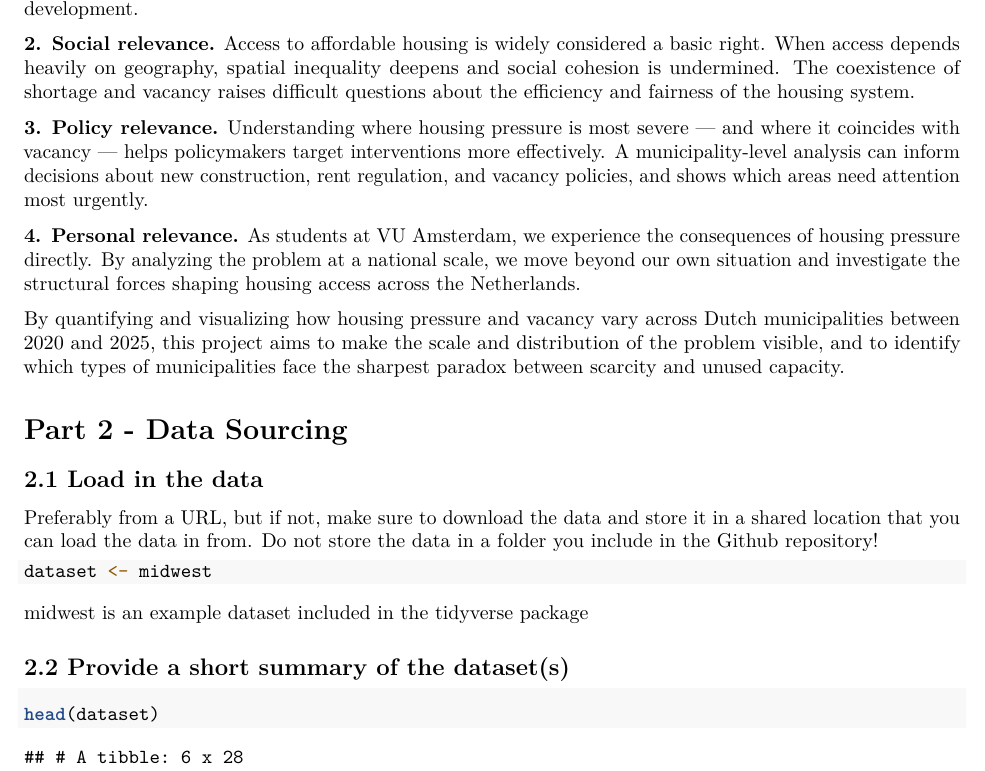
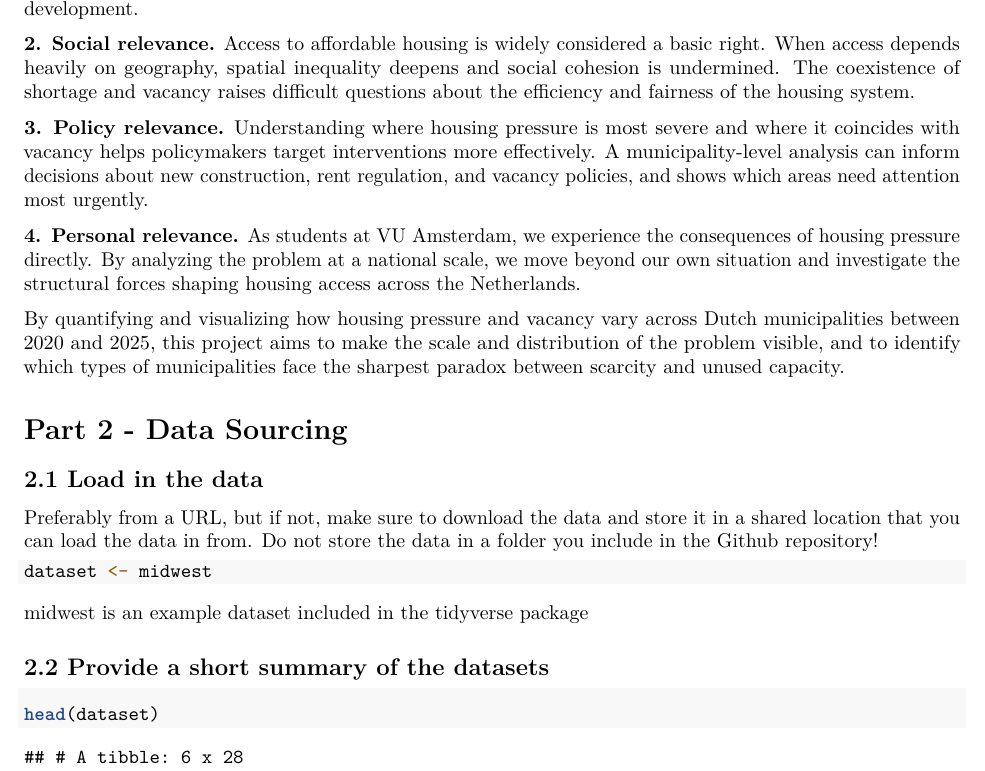
Before and after one commit to Marlinehuman/ProgrammingForEconG5, an R Markdown document (Template_Assignment.Rmd): part of page 2 of 4, cut so that both start at the same text. Rendered offline with R 4.5, knitr and Pandoc, then LaTeX, with nearby package versions.

Commit message:
Update Template_Assignment.Rmd
added en removed some text

````diff
--- a/Template_Assignment.Rmd
+++ b/Template_Assignment.Rmd
@@ -45,7 +45,7 @@ This problem is relevant for several reasons:
 
 **2. Social relevance.** Access to affordable housing is widely considered a basic right. When access depends heavily on geography, spatial inequality deepens and social cohesion is undermined. The coexistence of shortage and vacancy raises difficult questions about the efficiency and fairness of the housing system.
 
-**3. Policy relevance.** Understanding where housing pressure is most severe — and where it coincides with vacancy — helps policymakers target interventions more effectively. A municipality-level analysis can inform decisions about new construction, rent regulation, and vacancy policies, and shows which areas need attention most urgently.
+**3. Policy relevance.** Understanding where housing pressure is most severe and where it coincides with vacancy helps policymakers target interventions more effectively. A municipality-level analysis can inform decisions about new construction, rent regulation, and vacancy policies, and shows which areas need attention most urgently.
 
 **4. Personal relevance.** As students at VU Amsterdam, we experience the consequences of housing pressure directly. By analyzing the problem at a national scale, we move beyond our own situation and investigate the structural forces shaping housing access across the Netherlands.
 
@@ -63,7 +63,7 @@ dataset <- midwest
 
 midwest is an example dataset included in the tidyverse package
 
-## 2.2 Provide a short summary of the dataset(s)
+## 2.2 Provide a short summary of the datasets
 
 ```{r}
 head(dataset)
````
